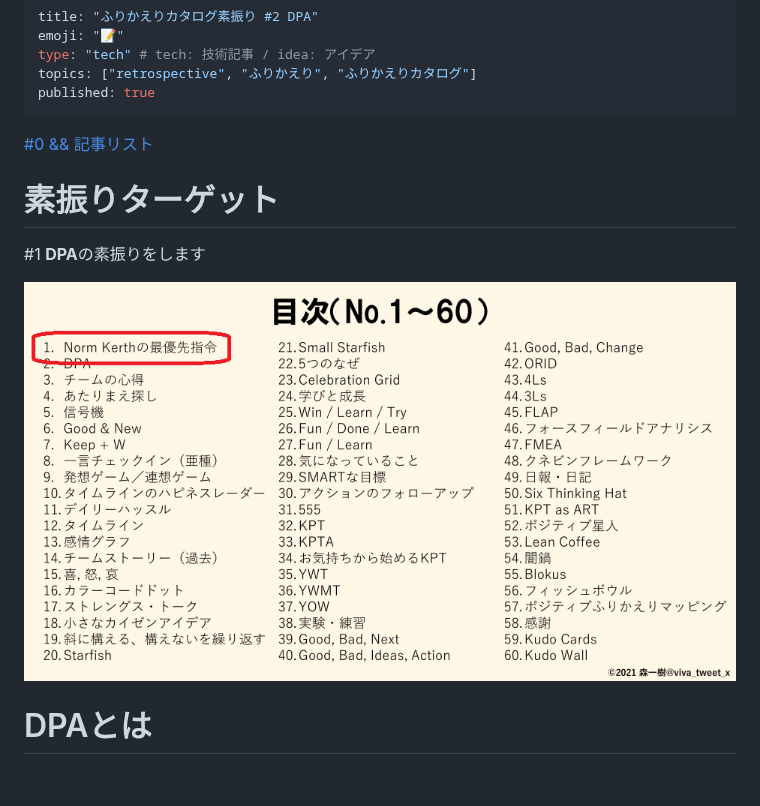
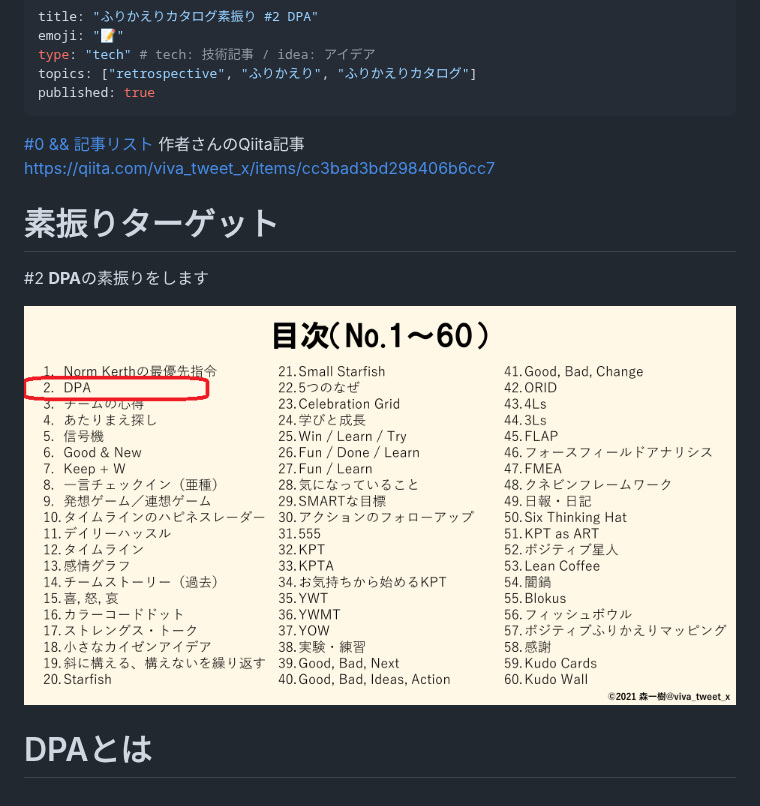
Before and after one commit to datsuns/zenn-article, a Markdown page: articles/retrospective-su-bu-ri-2-dpa.md, the part around the change. Drawn GitHub-style; pictures changed too: images/retrospective-su-bu-ri/2-target.png (added).

Commit message:
change link style

```diff
--- a/articles/retrospective-su-bu-ri-2-dpa.md
+++ b/articles/retrospective-su-bu-ri-2-dpa.md
@@ -7,11 +7,13 @@ published: true
 ---
 
 [#0 && 記事リスト](/datsuns/articles/retrospective-su-bu-ri-0.md)
+作者さんのQiita記事
+https://qiita.com/viva_tweet_x/items/cc3bad3bd298406b6cc7
 
 # 素振りターゲット
 
-\#1 **DPA**の素振りをします
+\#2 **DPA**の素振りをします
 
-![target-1](/images/retrospective-su-bu-ri/1-target.png)
+![target-2](/images/retrospective-su-bu-ri/2-target.png)
 
 # DPAとは
```
Also changed, not shown: articles/retrospective-su-bu-ri-1-norm-kerth.md (+3 -0 lines), 1 other file.
